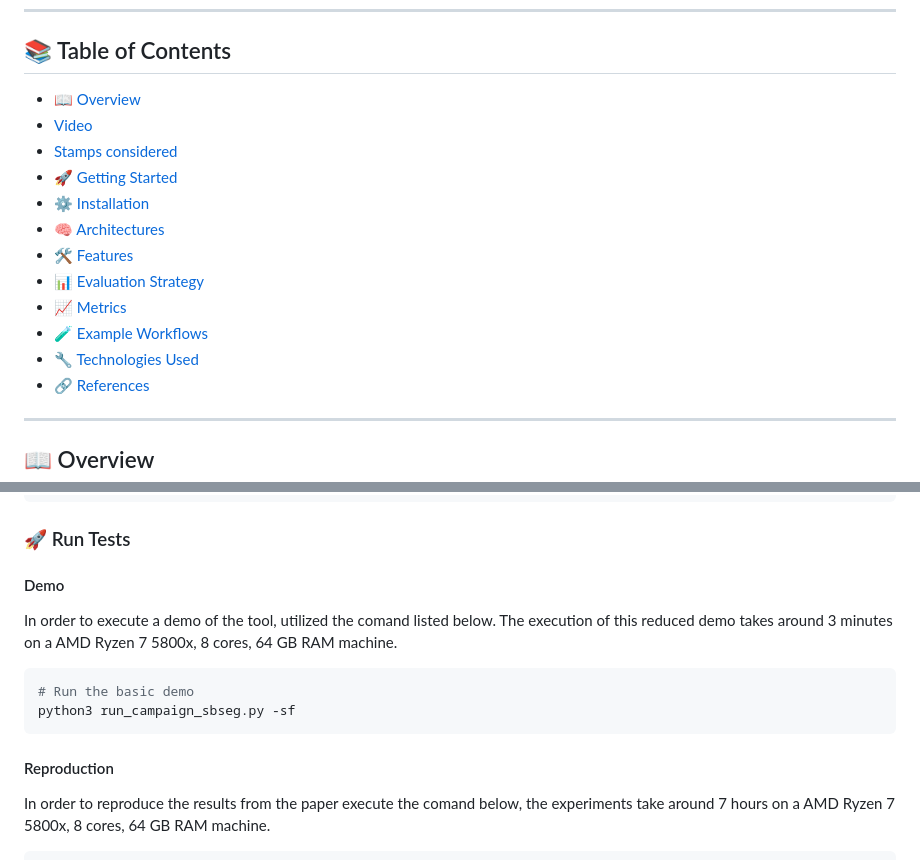
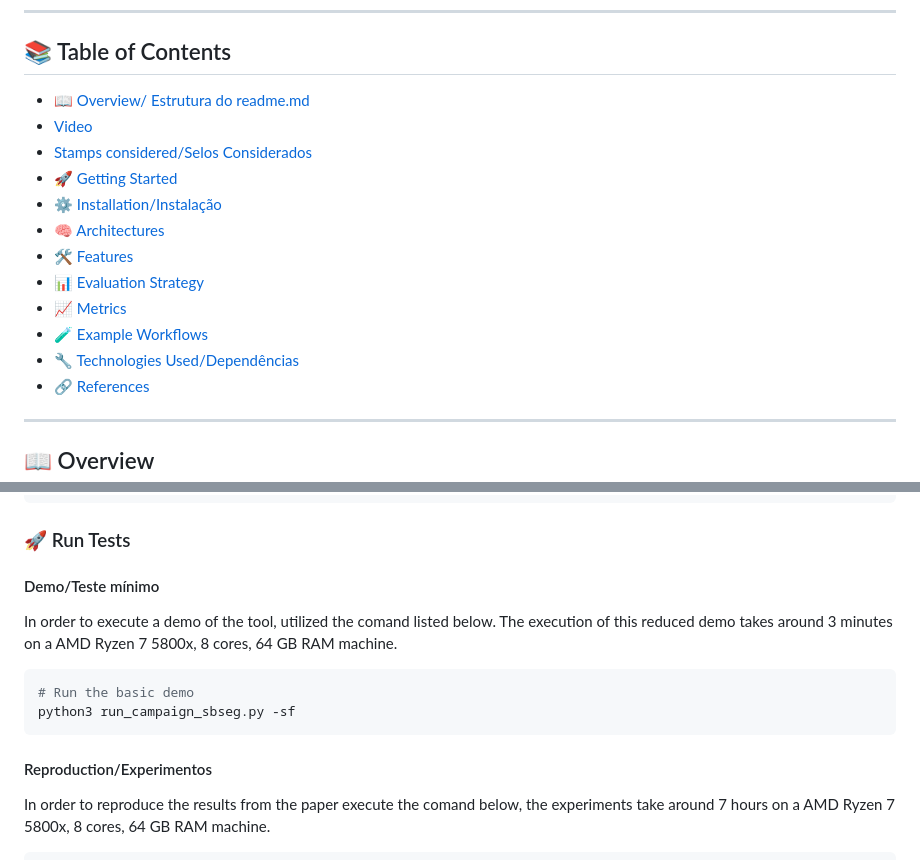
Before and after one commit to kayua/SynDataGen, a Markdown page: README.md, 2 parts joined by grey strips. GitHub-like rendering.

````diff
--- a/README.md
+++ b/README.md
@@ -25,17 +25,18 @@ MalDataGen is an advanced Python framework for generating and evaluating synthet
 
 ## 📚 Table of Contents
 
-- [📖 Overview](#overview)
+- [📖 Overview/ Estrutura do readme.md
+](#overview)
 - [Video](#overview)
-- [Stamps considered](#stamps)
+- [Stamps considered/Selos Considerados](#stamps)
 - [🚀 Getting Started](#getting-started)
-- [⚙️ Installation](#installation)
+- [⚙️ Installation/Instalação](#installation)
 - [🧠 Architectures](#architectures)
 - [🛠 Features](#features)
 - [📊 Evaluation Strategy](#evaluation)
 - [📈 Metrics](#metrics)
 - [🧪 Example Workflows](#examples)
-- [🔧 Technologies Used](#technologies)
+- [🔧 Technologies Used/Dependências](#technologies)
 - [🔗 References](#references)
 
 
@@ -105,14 +106,14 @@ pip install .
 
 ### 🚀 Run Tests
 
-#### Demo
+#### Demo/Teste mínimo
 In order to execute a demo of the tool, utilized the comand listed below. The execution of this reduced demo takes around 3 minutes on a AMD Ryzen 7 5800x, 8 cores, 64 GB RAM machine.
 
 ```bash
 # Run the basic demo
 python3 run_campaign_sbseg.py -sf
 ```
-#### Reproduction
+#### Reproduction/Experimentos
 In order to reproduce the results from the paper execute the comand below, the experiments take around 7 hours on a AMD Ryzen 7 5800x, 8 cores, 64 GB RAM machine.
 
 ```bash
````
